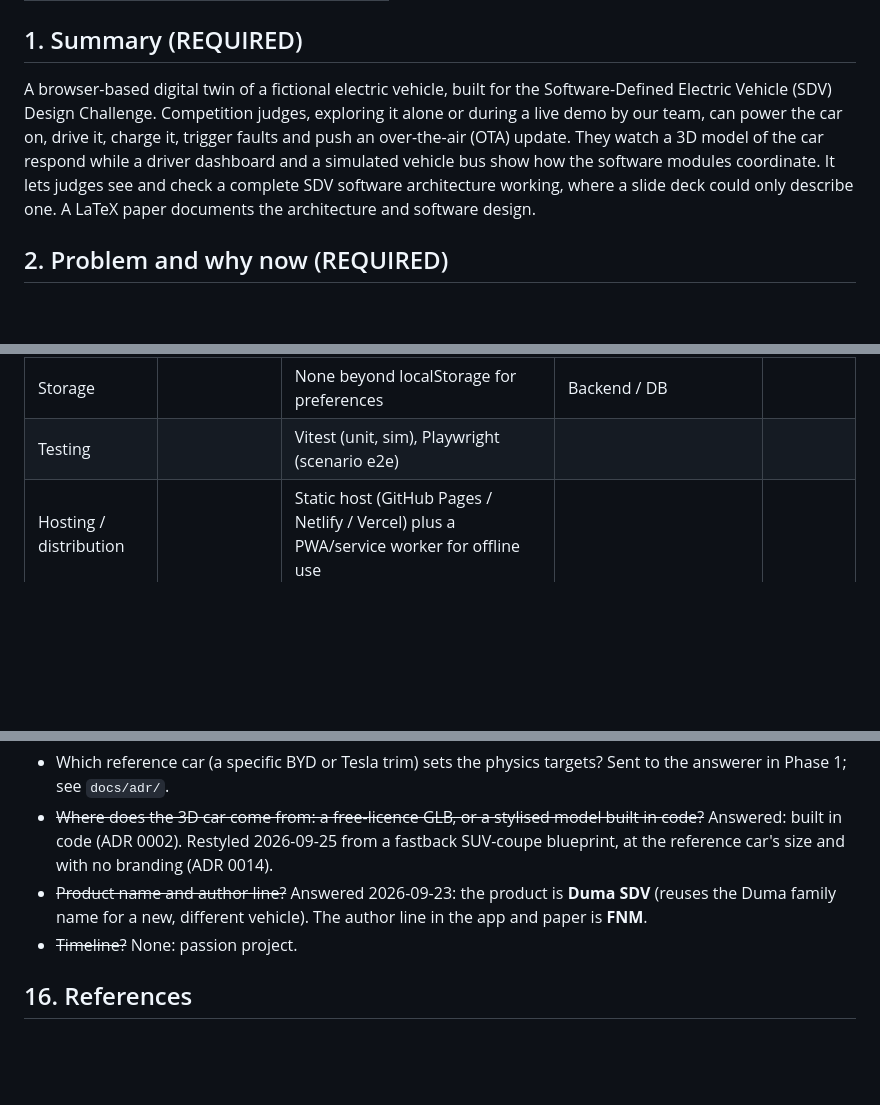
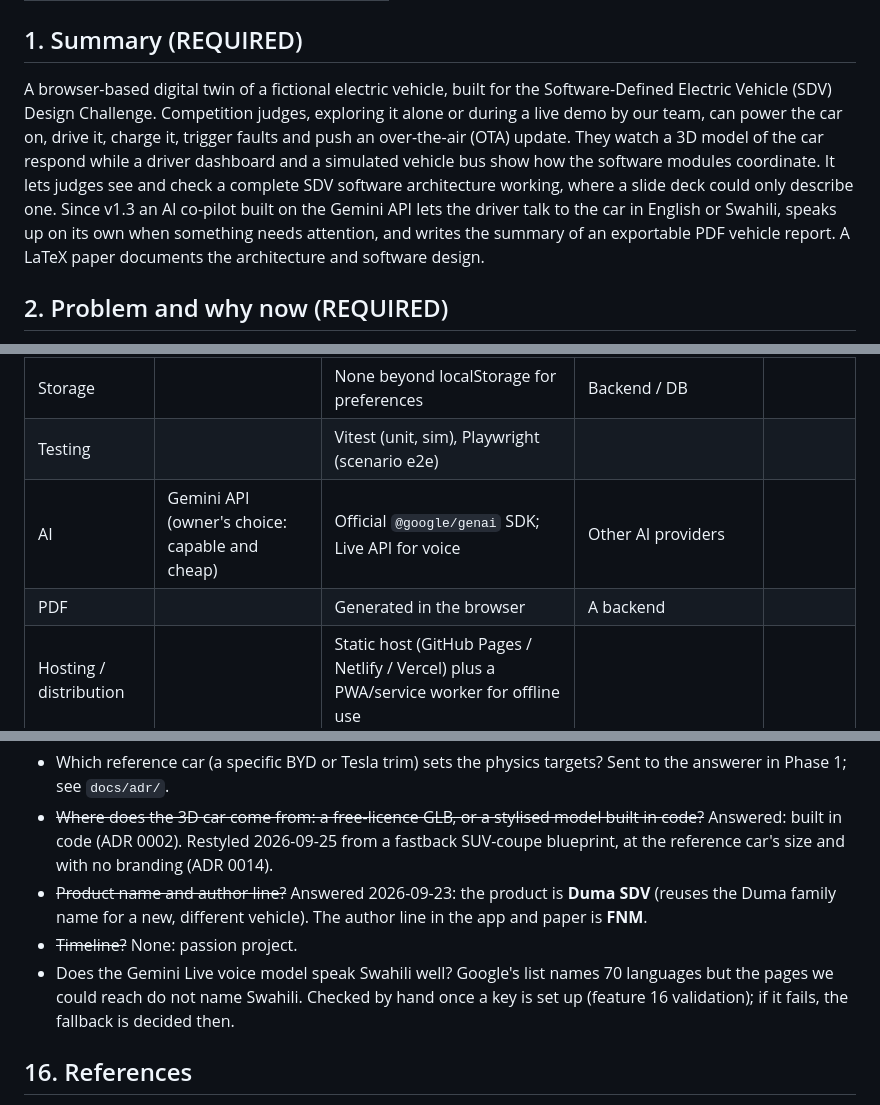
Before and after one commit to MrNahadi/DUMA-SDV, a Markdown page: specs/brief.md, 3 parts joined by grey strips. Drawn GitHub-style; blank space fills up the shorter version.

```diff
--- a/specs/brief.md
+++ b/specs/brief.md
@@ -9,7 +9,7 @@
 
 ## 1. Summary (REQUIRED)
 
-A browser-based digital twin of a fictional electric vehicle, built for the Software-Defined Electric Vehicle (SDV) Design Challenge. Competition judges, exploring it alone or during a live demo by our team, can power the car on, drive it, charge it, trigger faults and push an over-the-air (OTA) update. They watch a 3D model of the car respond while a driver dashboard and a simulated vehicle bus show how the software modules coordinate. It lets judges see and check a complete SDV software architecture working, where a slide deck could only describe one. A LaTeX paper documents the architecture and software design.
+A browser-based digital twin of a fictional electric vehicle, built for the Software-Defined Electric Vehicle (SDV) Design Challenge. Competition judges, exploring it alone or during a live demo by our team, can power the car on, drive it, charge it, trigger faults and push an over-the-air (OTA) update. They watch a 3D model of the car respond while a driver dashboard and a simulated vehicle bus show how the software modules coordinate. It lets judges see and check a complete SDV software architecture working, where a slide deck could only describe one. Since v1.3 an AI co-pilot built on the Gemini API lets the driver talk to the car in English or Swahili, speaks up on its own when something needs attention, and writes the summary of an exportable PDF vehicle report. A LaTeX paper documents the architecture and software design.
 
 ## 2. Problem and why now (REQUIRED)
 
@@ -115,6 +133,8 @@ The challenge asks teams to prove they can design the software ecosystem of a mo
 | Charts | | Lightweight lib (uPlot or similar) | | |
 | Storage | | None beyond localStorage for preferences | Backend / DB | |
 | Testing | | Vitest (unit, sim), Playwright (scenario e2e) | | |
+| AI | Gemini API (owner's choice: capable and cheap) | Official `@google/genai` SDK; Live API for voice | Other AI providers | |
+| PDF | | Generated in the browser | A backend | |
 | Hosting / distribution | | Static host (GitHub Pages / Netlify / Vercel) plus a PWA/service worker for offline use | | |
 | Docs | LaTeX paper | Reuse Duma's preprint.sty | | |
 
@@ -175,6 +203,7 @@ The roadmap starts from this.
 - ~~Where does the 3D car come from: a free-licence GLB, or a stylised model built in code?~~ Answered: built in code (ADR 0002). Restyled 2026-09-25 from a fastback SUV-coupe blueprint, at the reference car's size and with no branding (ADR 0014).
 - ~~Product name and author line?~~ Answered 2026-09-23: the product is **Duma SDV** (reuses the Duma family name for a new, different vehicle). The author line in the app and paper is **FNM**.
 - ~~Timeline?~~ None: passion project.
+- Does the Gemini Live voice model speak Swahili well? Google's list names 70 languages but the pages we could reach do not name Swahili. Checked by hand once a key is set up (feature 16 validation); if it fails, the fallback is decided then.
 
 ## 16. References
 
```
Also changed, not shown: other parts of specs/brief.md (+32 -6 lines).
